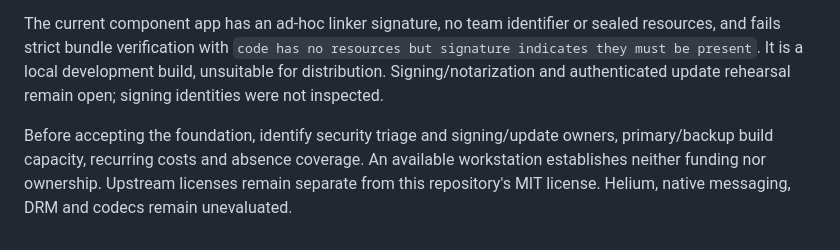
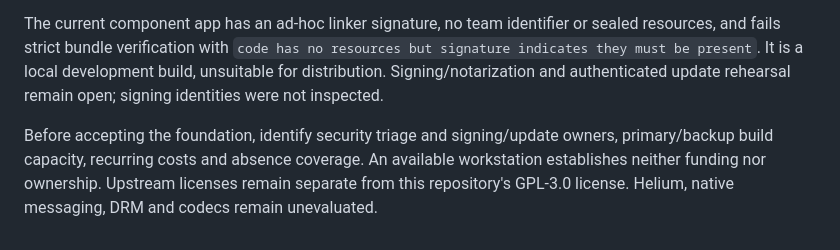
Before and after one commit to bitbonsai/myarc, a Markdown page: browser/README.md, the part around the change. GitHub-like rendering.

Commit message:
Update the license mention in the foundation recipe

```diff
--- a/browser/README.md
+++ b/browser/README.md
@@ -210,4 +210,4 @@ The [dependency/license inventory](evidence/dependency-licenses.json) contains 3
 
 The current component app has an ad-hoc linker signature, no team identifier or sealed resources, and fails strict bundle verification with `code has no resources but signature indicates they must be present`. It is a local development build, unsuitable for distribution. Signing/notarization and authenticated update rehearsal remain open; signing identities were not inspected.
 
-Before accepting the foundation, identify security triage and signing/update owners, primary/backup build capacity, recurring costs and absence coverage. An available workstation establishes neither funding nor ownership. Upstream licenses remain separate from this repository's MIT license. Helium, native messaging, DRM and codecs remain unevaluated.
+Before accepting the foundation, identify security triage and signing/update owners, primary/backup build capacity, recurring costs and absence coverage. An available workstation establishes neither funding nor ownership. Upstream licenses remain separate from this repository's GPL-3.0 license. Helium, native messaging, DRM and codecs remain unevaluated.
```
